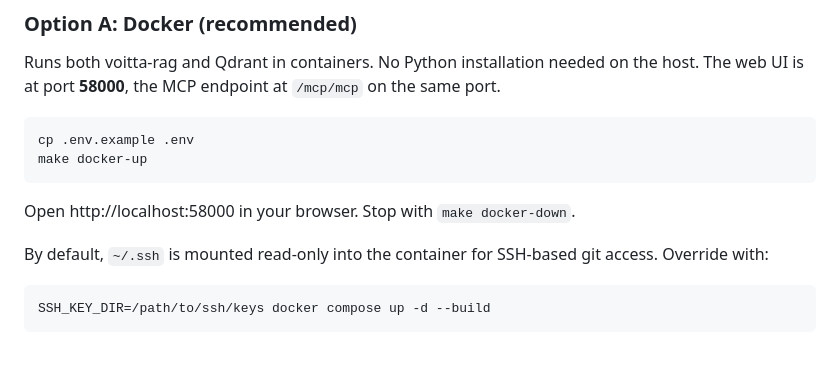
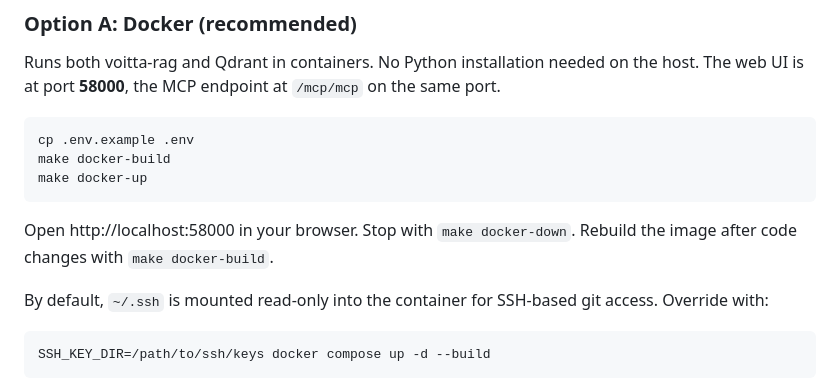
Before and after one commit to voitta-ai/voitta-rag, a Markdown page: README.md, the part around the change. Rendered like a GitHub page; blank space fills up the shorter version.

Commit message:
Add make docker-build to Quick Start
After #18 separated docker-build from docker-up, the Quick Start
instructions needed updating so fresh installs actually build the
image before starting the containers.

Co-Authored-By: Claude <noreply@anthropic.com>

````diff
--- a/README.md
+++ b/README.md
@@ -106,10 +106,11 @@ Runs both voitta-rag and Qdrant in containers. No Python installation needed on
 
 ```bash
 cp .env.example .env
+make docker-build
 make docker-up
 ```
 
-Open http://localhost:58000 in your browser. Stop with `make docker-down`.
+Open http://localhost:58000 in your browser. Stop with `make docker-down`. Rebuild the image after code changes with `make docker-build`.
 
 By default, `~/.ssh` is mounted read-only into the container for SSH-based git access. Override with:
 
````
